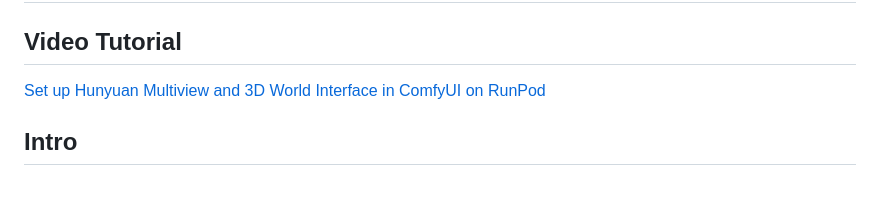
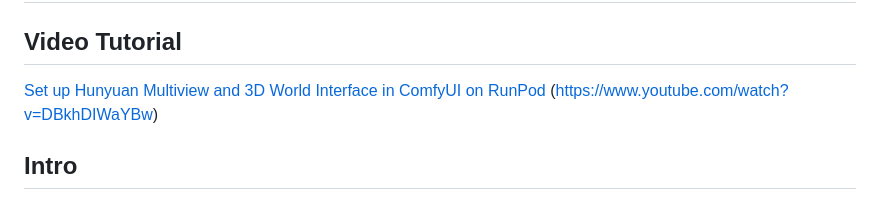
Before and after one commit to defnotkevin/ComfyUI-3D-World-Interface, a Markdown page: README.md, the part around the change. GitHub-like rendering.

Commit message:
updated link

```diff
--- a/README.md
+++ b/README.md
@@ -3,6 +3,7 @@
 ## Video Tutorial
 
 [Set up Hunyuan Multiview and 3D World Interface in ComfyUI on RunPod](https://www.youtube.com/watch?v=DBkhDIWaYBw)
+(https://www.youtube.com/watch?v=DBkhDIWaYBw)
 
 ## Intro
 
```
